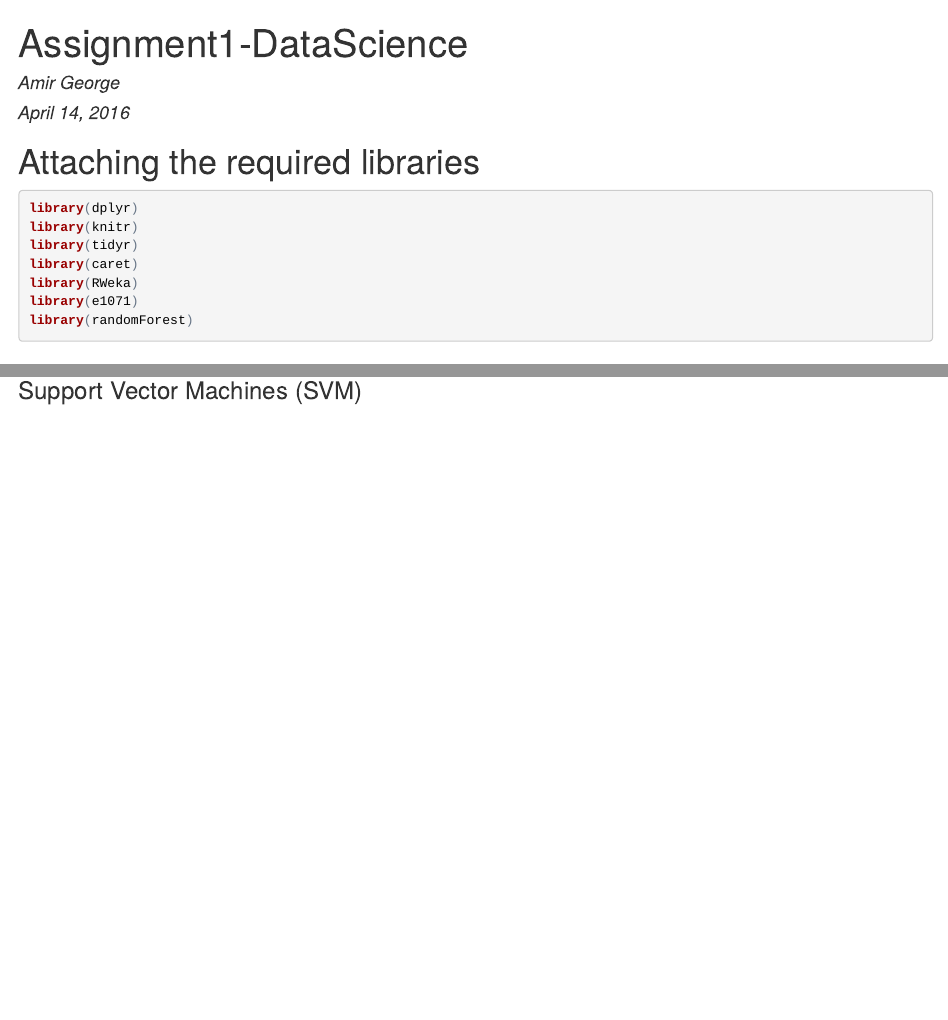
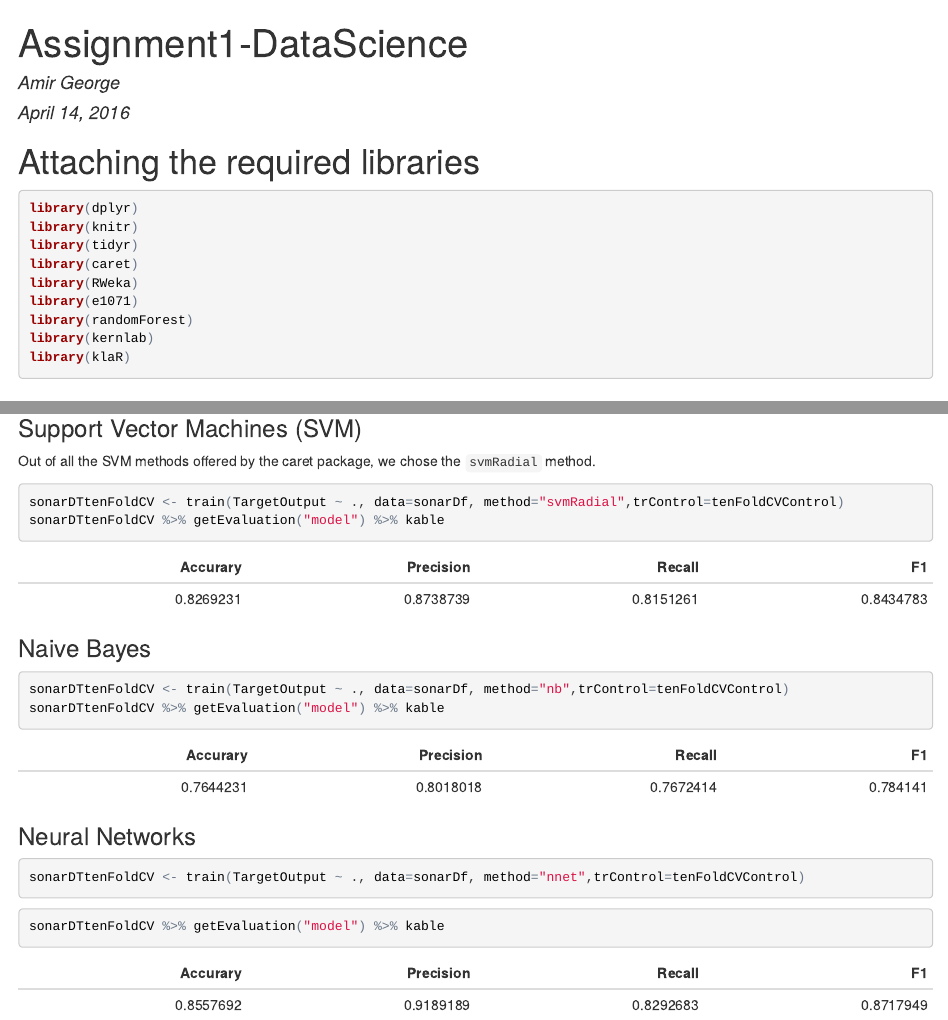
Before and after one commit to AmirGeorge/csen1061-assignment-modeling, an R Markdown document (report.Rmd): the page in a window 1100 px wide, from its top, and a second part further down, joined at a grey line. The pictures show the output file report.html that the author committed with the source, opened offline.

Commit message:
abl el baggage wl boosting

````diff
--- a/report.Rmd
+++ b/report.Rmd
@@ -14,6 +14,8 @@ library(caret)
 library(RWeka)
 library(e1071)
 library(randomForest)
+library(kernlab)
+library(klaR)
 ```
 
 # Helper functions
@@ -73,6 +75,22 @@ sonarDTtenFoldCV %>% getEvaluation("model") %>% kable
 ```
 
 ###Support Vector Machines (SVM)
-```{r}
+Out of all the SVM methods offered by the caret package, we chose the `svmRadial` method.
+```{r cache=TRUE}
+sonarDTtenFoldCV <- train(TargetOutput ~ ., data=sonarDf, method="svmRadial",trControl=tenFoldCVControl)
+sonarDTtenFoldCV %>% getEvaluation("model") %>% kable
+```
 
+### Naive Bayes
+```{r cache=TRUE, warning=FALSE}
+sonarDTtenFoldCV <- train(TargetOutput ~ ., data=sonarDf, method="nb",trControl=tenFoldCVControl)
+sonarDTtenFoldCV %>% getEvaluation("model") %>% kable
 ```
+
+### Neural Networks
+```{r cache=TRUE, message=FALSE, results = "hide"}
+sonarDTtenFoldCV <- train(TargetOutput ~ ., data=sonarDf, method="nnet",trControl=tenFoldCVControl)
+```
+```{r cache=TRUE}
+sonarDTtenFoldCV %>% getEvaluation("model") %>% kable
+```
````
Also changed, not shown: report.html, report.Rmd (8 more changed lines), 25 other files.
